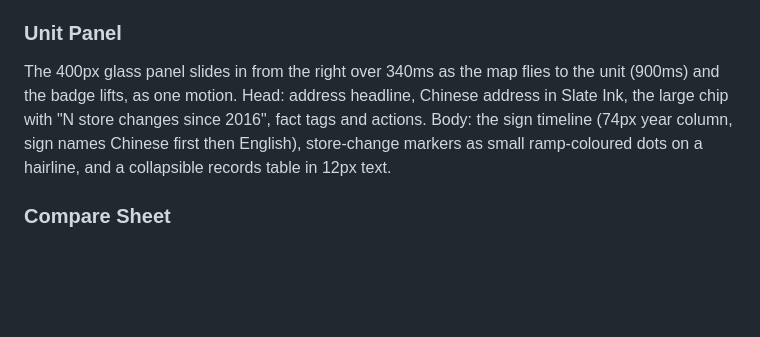
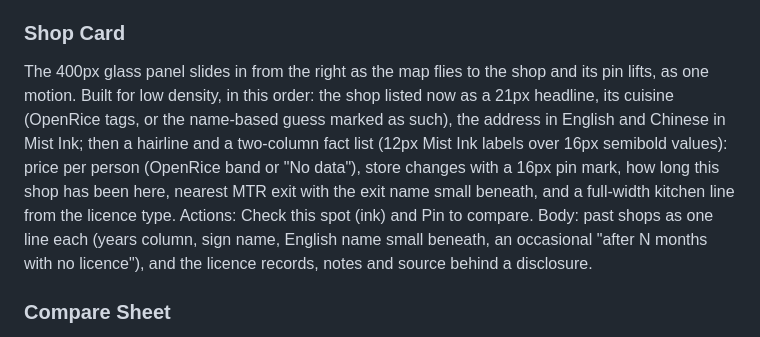
Before and after one commit to manynoobs/openwhere, a Markdown page: DESIGN.md, the part around the change. Drawn GitHub-style; blank space fills up the shorter version.

```diff
--- a/DESIGN.md
+++ b/DESIGN.md
@@ -333,8 +333,8 @@ A map pin (where) whose head holds a shop awning (open): ink pin, white shopfron
 - **Switch:** 38 × 23px track in Tint Fill Strong, white thumb; on is ink, the thumb travels over 220ms.
 - **Year slider:** the native range input in Slate Ink, with tabular year ticks every second year beneath.
 
-### Unit Panel
-The 400px glass panel slides in from the right over 340ms as the map flies to the unit (900ms) and the badge lifts, as one motion. Head: address headline, Chinese address in Slate Ink, the large chip with "N store changes since 2016", fact tags and actions. Body: the sign timeline (74px year column, sign names Chinese first then English), store-change markers as small ramp-coloured dots on a hairline, and a collapsible records table in 12px text.
+### Shop Card
+The 400px glass panel slides in from the right as the map flies to the shop and its pin lifts, as one motion. Built for low density, in this order: the shop listed now as a 21px headline, its cuisine (OpenRice tags, or the name-based guess marked as such), the address in English and Chinese in Mist Ink; then a hairline and a two-column fact list (12px Mist Ink labels over 16px semibold values): price per person (OpenRice band or "No data"), store changes with a 16px pin mark, how long this shop has been here, nearest MTR exit with the exit name small beneath, and a full-width kitchen line from the licence type. Actions: Check this spot (ink) and Pin to compare. Body: past shops as one line each (years column, sign name, English name small beneath, an occasional "after N months with no licence"), and the licence records, notes and source behind a disclosure.
 
 ### Compare Sheet
 A bottom sheet rising over 320ms, up to 1120px wide, holding up to three pinned units as lanes on one 2016–2026 axis: a 248px identity column (pin mark, street line, floor and area), a 14px track with separated rounded bands per sign (the current one in ink), ramp-coloured dots at each store change, dashed gaps with no licence, sign names on two staggered lines under the track, and one line of facts. Empty slots show a dashed pin with an invitation to pin another.
```
Also changed, not shown: README.md (+28 -3 lines), docs/phone-panel.png, 3 other files.
